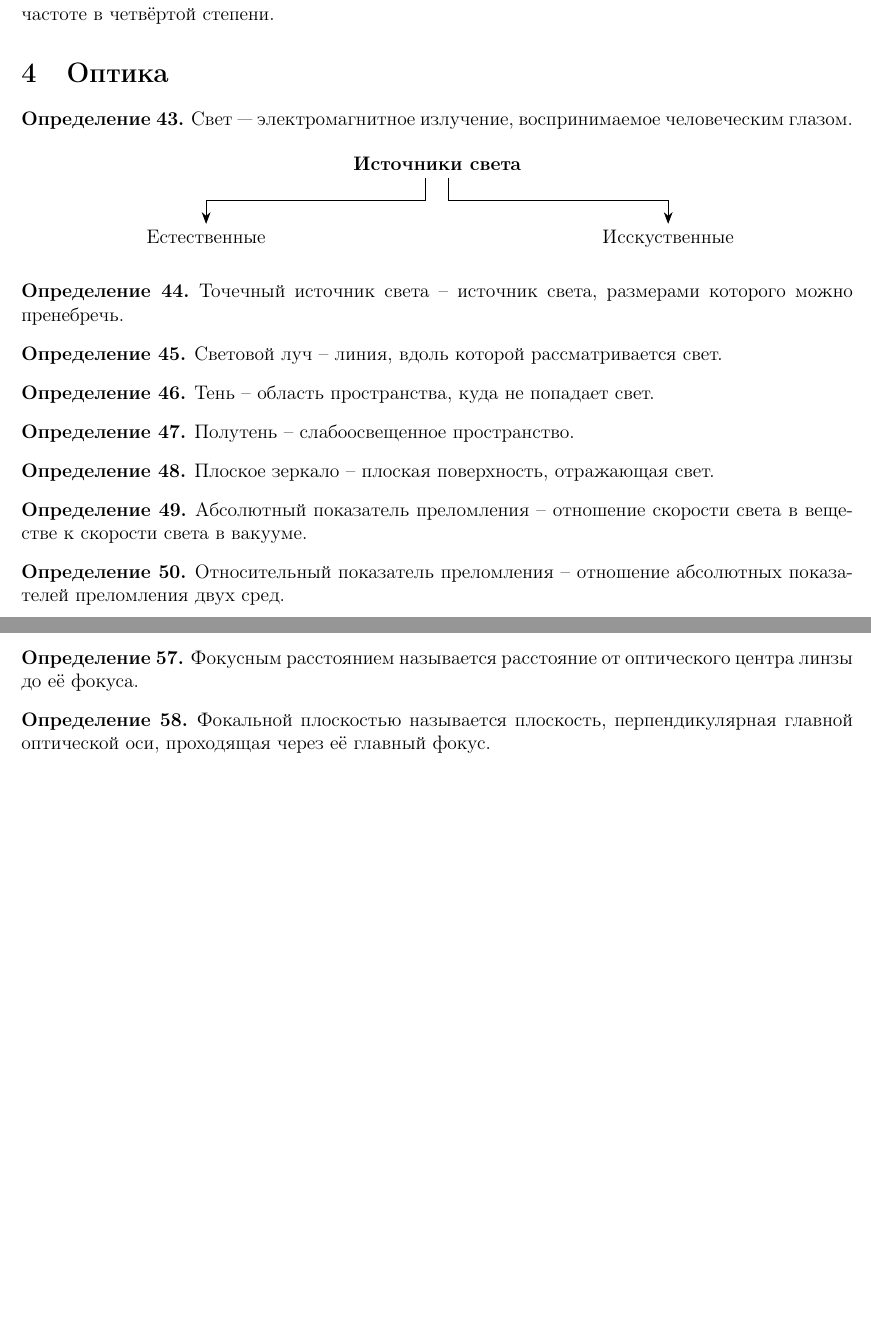
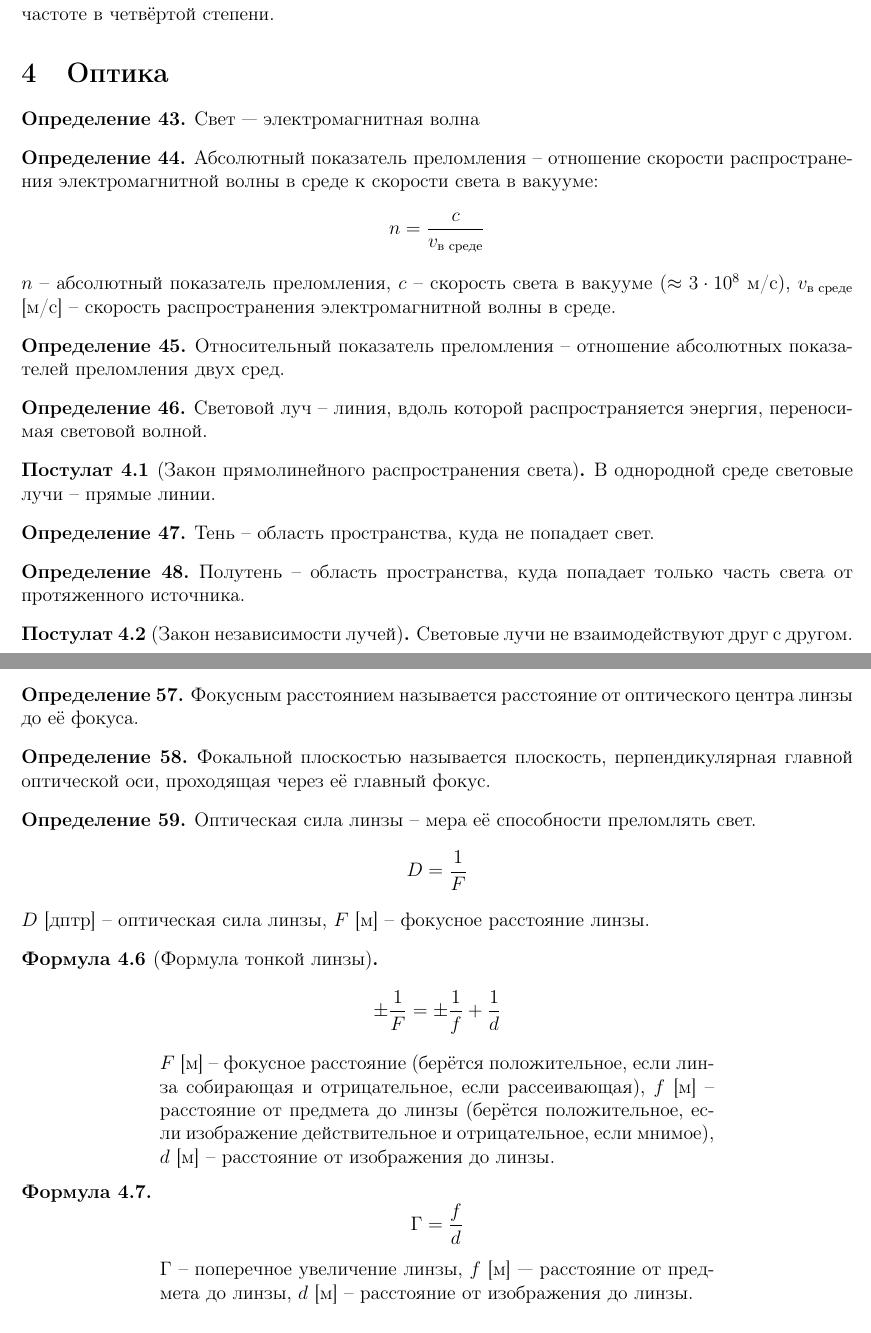
Before and after one commit to Alex11201/LaTeX, a LaTeX document (Physics/physics.tex): two parts of pages 10 and 11 of 22 before the commit and two parts of pages 10 and 12 of 23 after it, joined at a grey line, cut so that both start at the same text, the shorter picture padded with empty space. Compiled offline with pdfLaTeX.

Commit message:
Оптика

```diff
--- a/Physics/physics.tex
+++ b/Physics/physics.tex
@@ -24,6 +24,7 @@
 \newtheorem{lemma}[theorem]{Лемма}
 \newtheorem{definition}{Определение}
 \newtheorem{law}[theorem]{Закон}
+\newtheorem{postulate}[theorem]{Постулат}
 \newtheorem{formula}[theorem]{Формула}
 \newtheorem{statement}[theorem]{Утверждение}
 \newtheorem{consequence}{Следствие}[subsection]
@@ -661,39 +663,32 @@
 \section{Оптика}
 
 \begin{definition}
-    Свет — электромагнитное излучение, воспринимаемое человеческим глазом.
-\end{definition}
-\begin{center}
-    \begin{tikzpicture}
-        \draw[white] (-8,0) -- (8,0);
-        \draw (0,0) node[above] {\textbf{Источники света}};
-        \draw[-{Stealth[scale = 1.5]}] (-0.25,0) -- (-0.25,-0.5) -- (-5,-0.5) -- (-5,-1);
-        \draw[-{Stealth[scale = 1.5]}] (0.25,0) -- (0.25,-0.5) -- (5,-0.5) -- (5,-1);
-        \draw (-5,-1) node[below] {Естественные};
-        \draw (5,-1) node[below] {Исскуственные};
-    \end{tikzpicture}
-\end{center}
-\begin{definition}
-    Точечный источник света -- источник света, размерами которого можно пренебречь.
+    Свет — электромагнитная волна
 \end{definition}
 \begin{definition}
-    Световой луч -- линия, вдоль которой рассматривается свет.
+    Абсолютный показатель преломления -- отношение скорости распространения электромагнитной волны в среде к скорости света в вакууме:
+    $$n=\frac{c}{v_{\text{в среде}}}$$
+    $n$ -- абсолютный показатель преломления, $c$ -- скорость света в вакууме ($\approx 3\cdot 10^8$ м/с), $v_{\text{в среде}}$ [м/с] -- скорость распространения электромагнитной волны в среде.
 \end{definition}
+\begin{definition}
+    Относительный показатель преломления -- отношение абсолютных показателей преломления двух сред.
+\end{definition}
+\begin{definition}
+    Световой луч -- линия, вдоль которой распространяется энергия, переносимая световой волной.
+\end{definition}
+\begin{postulate}[Закон прямолинейного распространения света]
+    В однородной среде световые лучи -- прямые линии.
+\end{postulate}
 \begin{definition}
     Тень -- область пространства, куда не попадает свет.
 \end{definition}
 \begin{definition}
-    Полутень -- слабоосвещенное пространство.
+    Полутень -- область пространства, куда попадает только часть света от протяженного источника.
 \end{definition}
-\begin{definition}
-    Плоское зеркало -- плоская поверхность, отражающая свет.
-\end{definition}
-\begin{definition}
-    Абсолютный показатель преломления -- отношение скорости света в веществе к скорости света в вакууме.
-\end{definition}
-\begin{definition}
-    Относительный показатель преломления -- отношение абсолютных показателей преломления двух сред.
-\end{definition}
+\begin{postulate}[Закон независимости лучей]
+    Световые лучи не взаимодействуют друг с другом.
+\end{postulate}
+
 \begin{center}
     \begin{tikzpicture}
         \coordinate (O) at (0,0);
@@ -797,6 +810,27 @@
 \begin{definition}
     Фокальной плоскостью называется плоскость, перпендикулярная главной оптической оси, проходящая через её главный фокус.
 \end{definition}
+\begin{definition}
+    Оптическая сила линзы -- мера её способности преломлять свет.
+    $$D=\frac{1}{F}$$
+    $D$ [дптр] -- оптическая сила линзы, $F$ [м] -- фокусное расстояние линзы.
+\end{definition}
+\begin{formula}[Формула тонкой линзы]
+    $$\pm\frac{1}{F}=\pm\frac{1}{f}+\frac{1}{d}$$
+    \begin{center}
+        \begin{minipage}{12cm}
+            $F$ [м] -- фокусное расстояние (берётся положительное, если линза собирающая и отрицательное, если рассеивающая), $f$ [м] -- расстояние от предмета до линзы (берётся положительное, если изображение действительное и отрицательное, если мнимое), $d$ [м] -- расстояние от изображения до линзы.
+        \end{minipage}
+    \end{center}
+\end{formula}
+\begin{formula}
+    $$\Gamma=\frac{f}{d}$$
+    \begin{center}
+        \begin{minipage}{12cm}
+            $\Gamma$ -- поперечное увеличение линзы, $f$ [м] –- расстояние от предмета до линзы, $d$ [м] -- расстояние от изображения до линзы.
+        \end{minipage}
+    \end{center}
+\end{formula}
 
 \section{Механика}
 
```
Also changed, not shown: Physics/physics.pdf, Physics/physics.tex (33 more changed lines).
